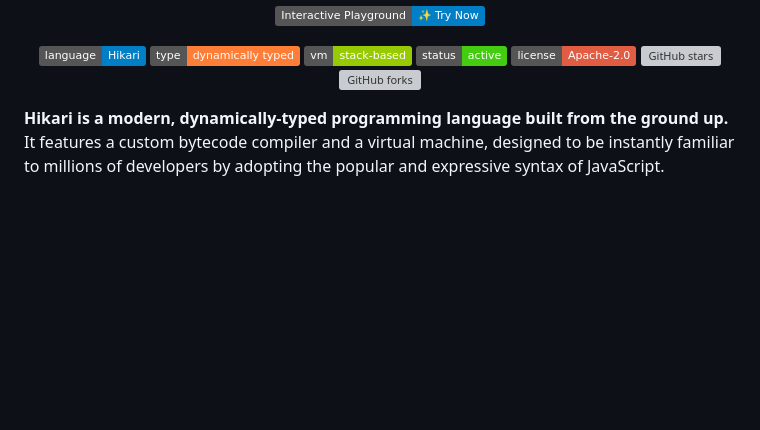
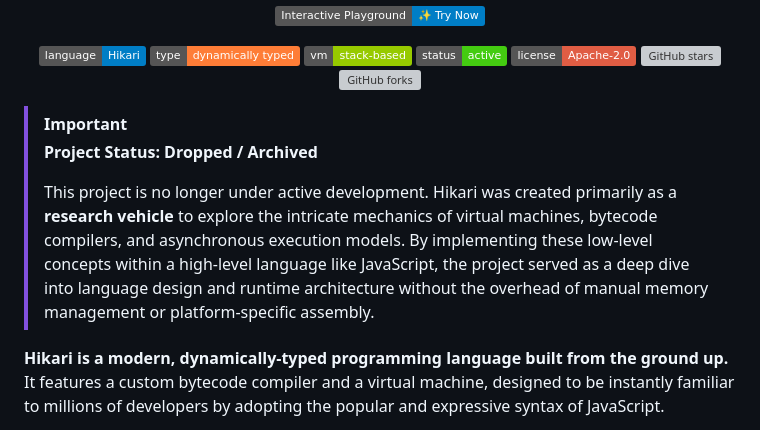
Before and after one commit to SSL-ACTX/hikari, a Markdown page: README.md, the part around the change. Drawn GitHub-style; badges without logos; blank space fills up the shorter version; grey boxes are pictures that could not be loaded.

Commit message:
Update project status to archived
Updated project status to indicate that it is no longer under active development and provided context on its purpose as a research vehicle.

Signed-off-by: 𝖲𝖾𝗎𝗋𝗂𝗂𝗇 <seuriin@gmail.com>

```diff
--- a/README.md
+++ b/README.md
@@ -16,6 +16,11 @@
     <img src="https://img.shields.io/github/stars/SSL-ACTX/hikari?style=social" alt="GitHub stars">
     <img src="https://img.shields.io/github/forks/SSL-ACTX/hikari?style=social" alt="GitHub forks">
 </p>
+
+> [!IMPORTANT]
+> **Project Status: Dropped / Archived**
+>
+> This project is no longer under active development. Hikari was created primarily as a **research vehicle** to explore the intricate mechanics of virtual machines, bytecode compilers, and asynchronous execution models. By implementing these low-level concepts within a high-level language like JavaScript, the project served as a deep dive into language design and runtime architecture without the overhead of manual memory management or platform-specific assembly.
 
 
 **Hikari is a modern, dynamically-typed programming language built from the ground up.** It features a custom bytecode compiler and a virtual machine, designed to be instantly familiar to millions of developers by adopting the popular and expressive syntax of JavaScript.
```
